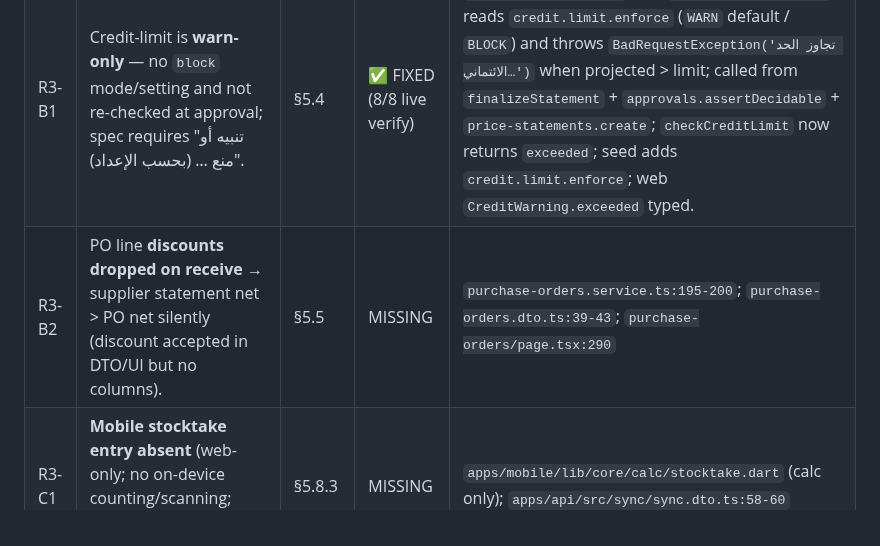
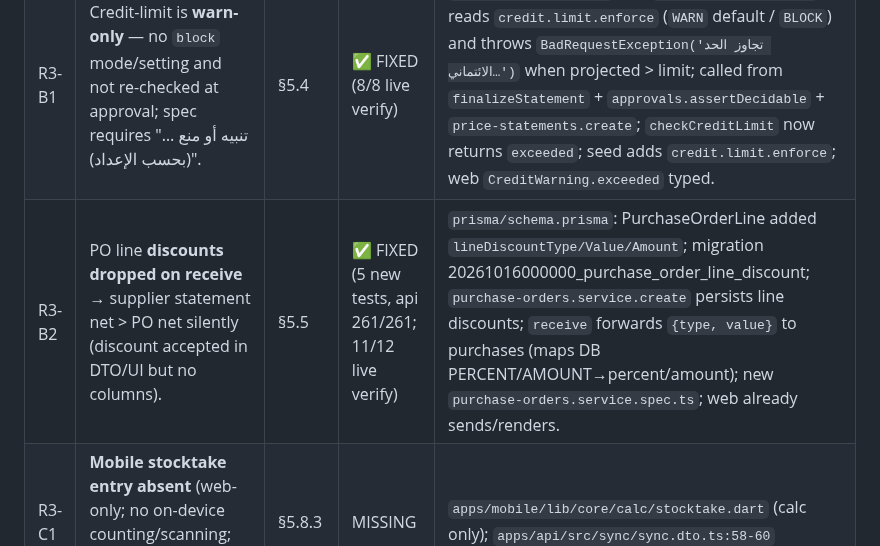
Before and after one commit to barbarymib/Bayan-ERP, a Markdown page: docs/GAP.md, the part around the change. Rendered like a GitHub page.

Commit message:
docs(memory): record R3-B2 fix + live-verify (11/12; net format minor) and update todo/status

```diff
--- a/docs/GAP.md
+++ b/docs/GAP.md
@@ -176,7 +176,7 @@ Re-audit of the whole codebase (api/web/mobile/shared, infra) against `docs/baya
 | -- | --- | ---- | ------ | -------- |
 | R3-A1 | Tenant user provisioning/listing not company-scoped: `/users` create never persists `companyId` (new users get `null` → RLS-closed, see nothing); `list`/`findOne` unfiltered and `User` exempt from RLS → cross-tenant user listing. | §12.1/§12.2/§4.1 | ✅ FIXED (11/11 live verify) | `users.service.ts` now scopes `list`/`findOne`/`update`/`remove` via `tenantWhere(companyId)` and `create` persists `companyId`; controller passes `user.companyId`; seed backfills `user.companyId`. |
 | R3-B1 | Credit-limit is **warn-only** — no `block` mode/setting and not re-checked at approval; spec requires "تنبيه أو منع … (بحسب الإعداد)". | §5.4 | ✅ FIXED (8/8 live verify) | `sales-ops.service.ts` new `assertCustomerCredit` reads `credit.limit.enforce` (`WARN` default / `BLOCK`) and throws `BadRequestException('تجاوز الحد الائتماني…')` when projected > limit; called from `finalizeStatement` + `approvals.assertDecidable` + `price-statements.create`; `checkCreditLimit` now returns `exceeded`; seed adds `credit.limit.enforce`; web `CreditWarning.exceeded` typed. |
-| R3-B2 | PO line **discounts dropped on receive** → supplier statement net > PO net silently (discount accepted in DTO/UI but no columns). | §5.5 | MISSING | `purchase-orders.service.ts:195-200`; `purchase-orders.dto.ts:39-43`; `purchase-orders/page.tsx:290` |
+| R3-B2 | PO line **discounts dropped on receive** → supplier statement net > PO net silently (discount accepted in DTO/UI but no columns). | §5.5 | ✅ FIXED (5 new tests, api 261/261; 11/12 live verify) | `prisma/schema.prisma`: PurchaseOrderLine added `lineDiscountType/Value/Amount`; migration 20261016000000_purchase_order_line_discount; `purchase-orders.service.create` persists line discounts; `receive` forwards `{type, value}` to purchases (maps DB PERCENT/AMOUNT→percent/amount); new `purchase-orders.service.spec.ts`; web already sends/renders. |
 | R3-C1 | **Mobile stocktake entry absent** (web-only; no on-device counting/scanning; sync supports no stocktake op). | §5.8.3 | MISSING | `apps/mobile/lib/core/calc/stocktake.dart` (calc only); `apps/api/src/sync/sync.dto.ts:58-60` |
 | R3-D1 | Mobile **no persistent foreground tracking indicator** (spec: "إشعار دائم لأندرويد") and no signed-consent/notice. | §5.13 | MISSING | no `ForegroundService`/notification/consent in `apps/mobile/lib/**`; `core/geo/shift_controller.dart` |
 
```
